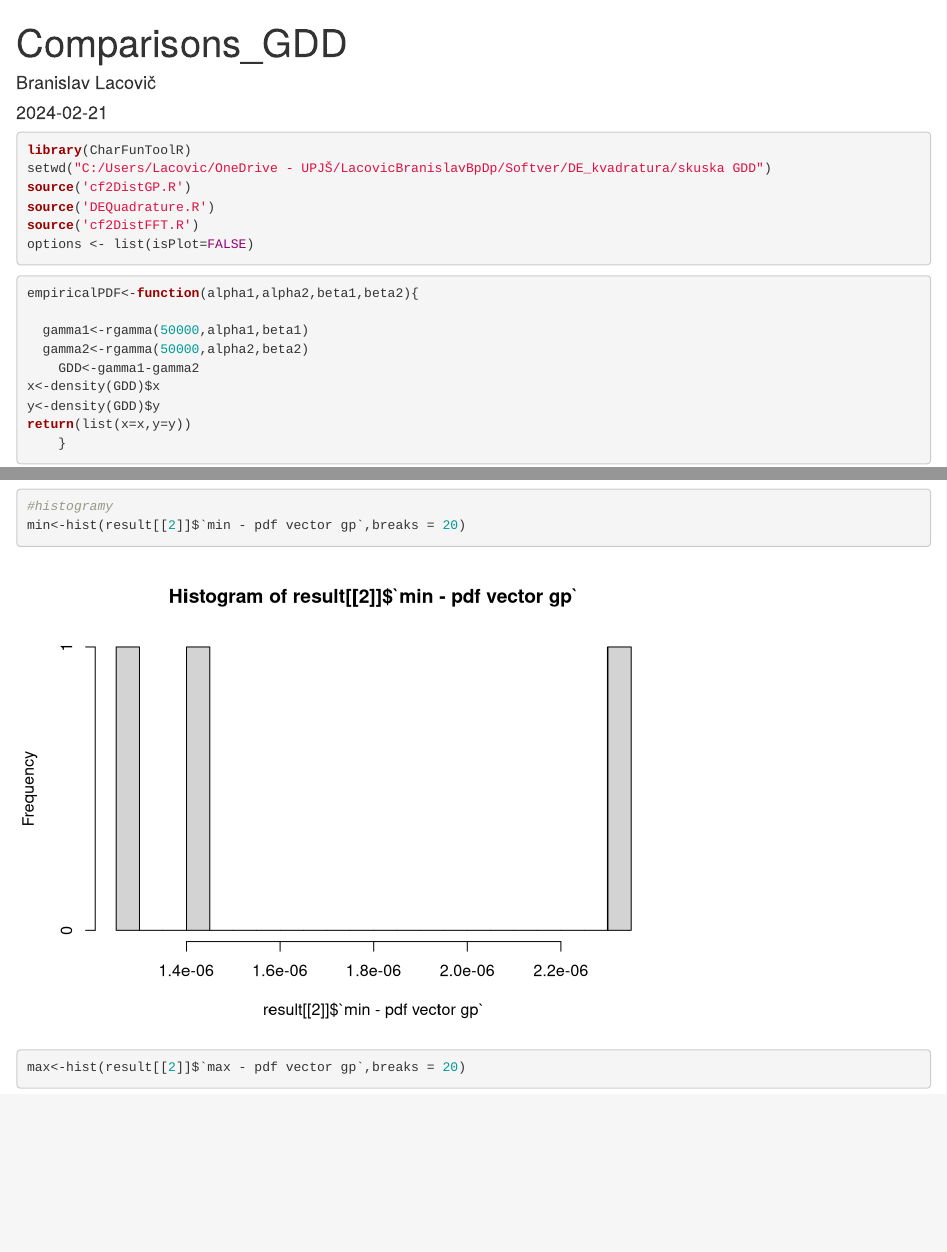
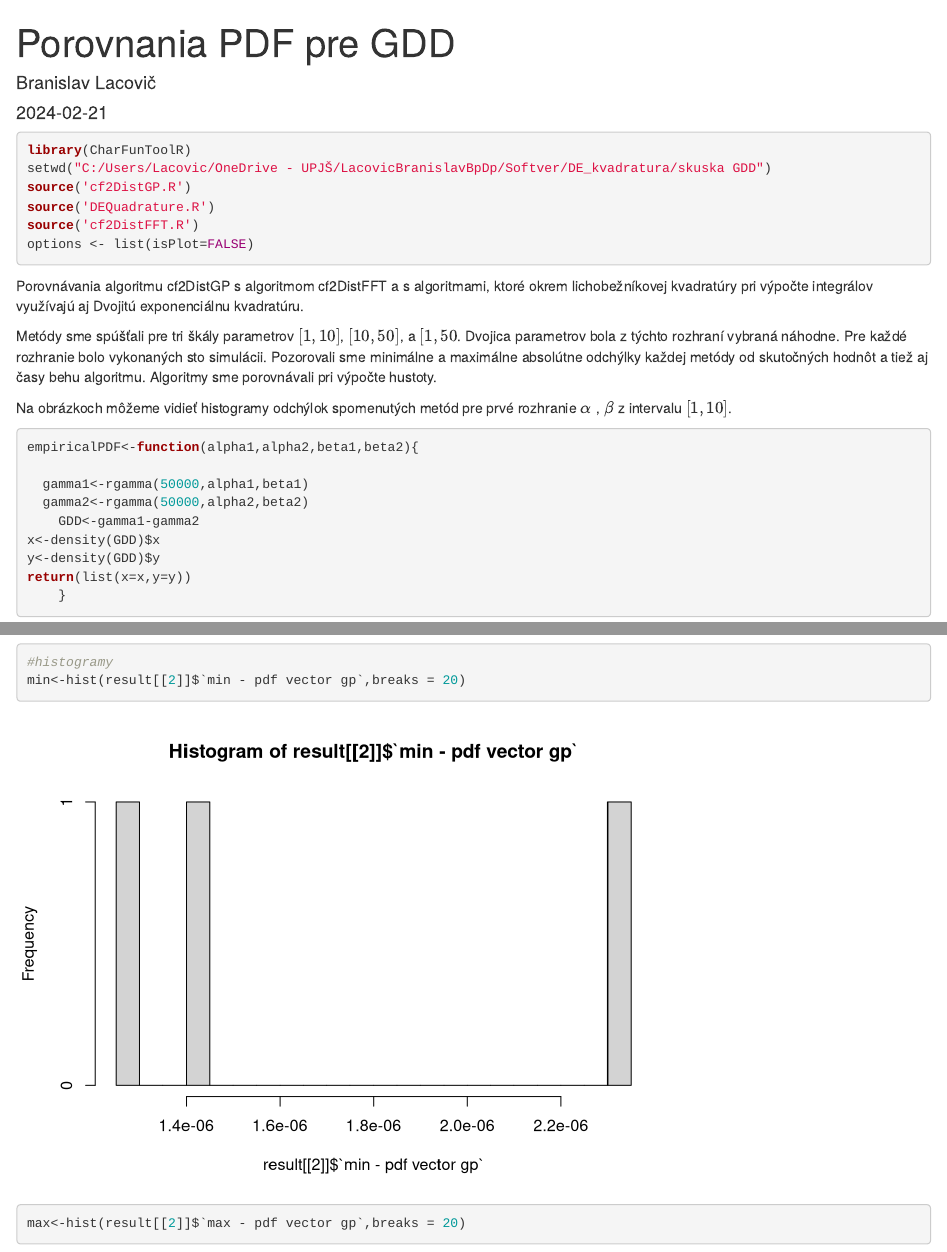
Before and after one commit to NumerickaInverziaCF/Double-exponencial-kvadrature, an R Markdown document (Porovnania_pdf_gdd.Rmd): the page in a window 1100 px wide, from its top, and a second part further down, joined at a grey line. Rendered offline with R 4.5, knitr and Pandoc, with nearby package versions.

Commit message:
Update Porovnania_pdf_gdd.Rmd

````diff
--- a/Porovnania_pdf_gdd.Rmd
+++ b/Porovnania_pdf_gdd.Rmd
@@ -1,5 +1,5 @@
 ---
-title: "Comparisons_GDD"
+title: "Porovnania PDF pre GDD"
 author: "Branislav Lacovič"
 date: "2024-02-21"
 output: html_document
@@ -18,6 +18,11 @@ source('cf2DistFFT.R')
 options <- list(isPlot=FALSE)
 ```
 
+Porovnávania algoritmu cf2DistGP s algoritmom cf2DistFFT a s algoritmami, ktoré okrem lichobežníkovej kvadratúry pri výpočte integrálov využívajú aj Dvojitú exponenciálnu kvadratúru.
+
+Metódy sme spúšťali pre tri škály parametrov $[1, 10]$, $[10, 50]$, a $[1, 50$. Dvojica parametrov bola z týchto rozhraní vybraná náhodne. Pre každé rozhranie bolo vykonaných sto simulácii. Pozorovali sme minimálne a maximálne absolútne odchýlky každej metódy od skutočných hodnôt a tiež aj časy behu algoritmu. Algoritmy sme porovnávali pri výpočte hustoty.
+
+Na obrázkoch môžeme vidieť histogramy odchýlok spomenutých metód pre prvé rozhranie $\alpha$ , $\beta$ z intervalu $[1, 10]$.
 ```{r}
 empiricalPDF<-function(alpha1,alpha2,beta1,beta2){
 
````
